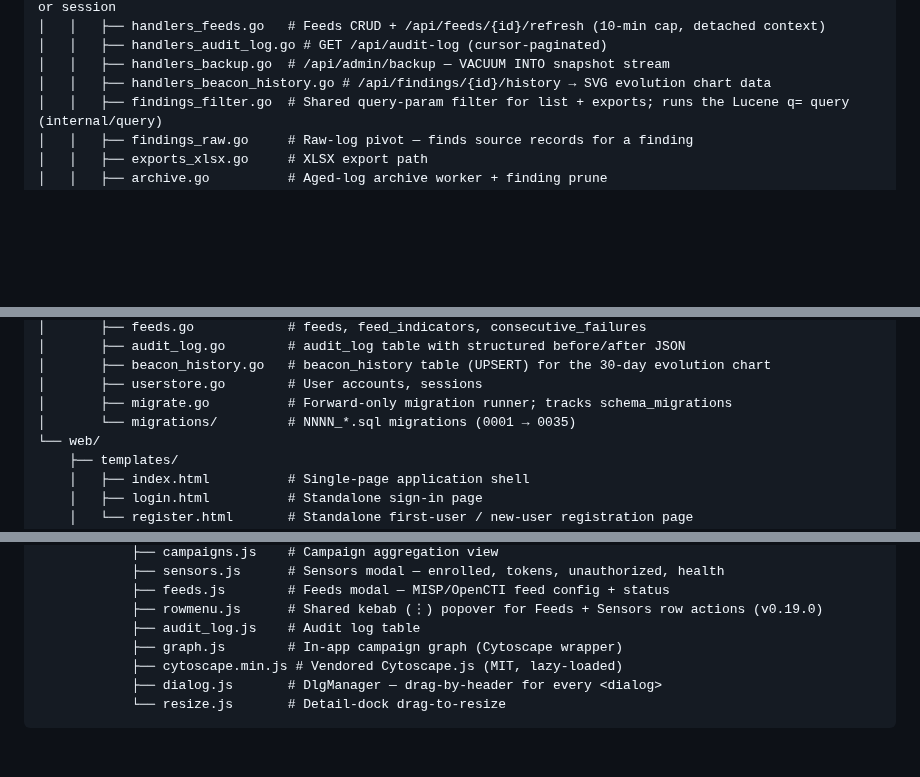
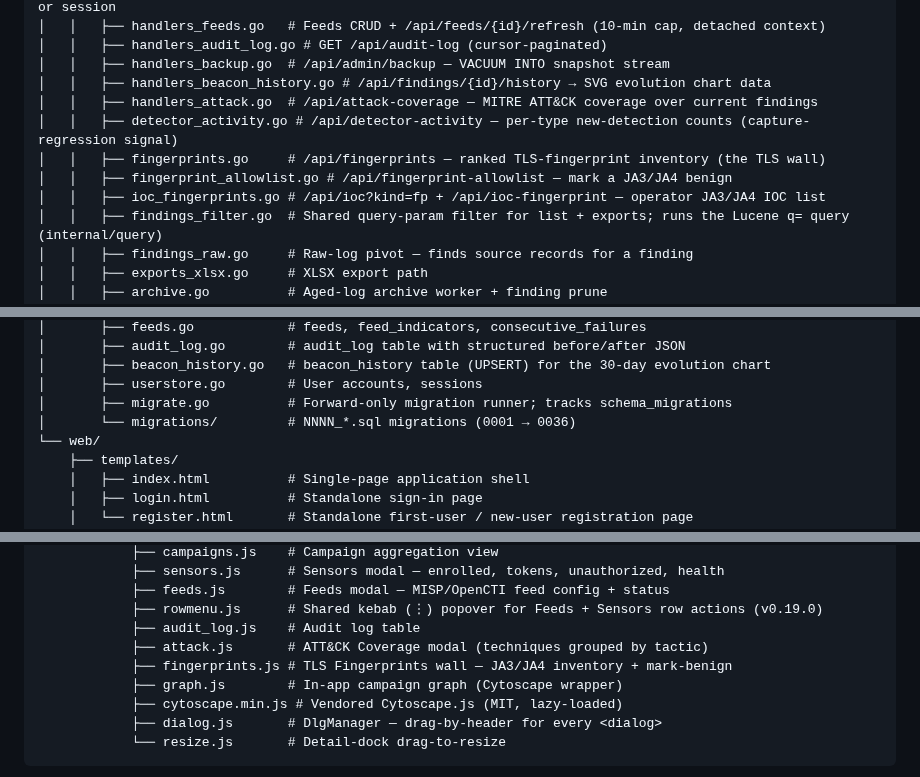
Before and after one commit to BushidoCyb3r/Archer, a Markdown page: README.md, 3 parts joined by grey strips. Rendered like a GitHub page; blank space fills up the shorter version.

Commit message:
Bring README API reference and file tree current with shipped surface

```diff
--- a/README.md
+++ b/README.md
@@ -237,6 +238,11 @@ archer/
 │   │   ├── handlers_audit_log.go # GET /api/audit-log (cursor-paginated)
 │   │   ├── handlers_backup.go  # /api/admin/backup — VACUUM INTO snapshot stream
 │   │   ├── handlers_beacon_history.go # /api/findings/{id}/history → SVG evolution chart data
+│   │   ├── handlers_attack.go  # /api/attack-coverage — MITRE ATT&CK coverage over current findings
+│   │   ├── detector_activity.go # /api/detector-activity — per-type new-detection counts (capture-regression signal)
+│   │   ├── fingerprints.go     # /api/fingerprints — ranked TLS-fingerprint inventory (the TLS wall)
+│   │   ├── fingerprint_allowlist.go # /api/fingerprint-allowlist — mark a JA3/JA4 benign
+│   │   ├── ioc_fingerprints.go # /api/ioc?kind=fp + /api/ioc-fingerprint — operator JA3/JA4 IOC list
 │   │   ├── findings_filter.go  # Shared query-param filter for list + exports; runs the Lucene q= query (internal/query)
 │   │   ├── findings_raw.go     # Raw-log pivot — finds source records for a finding
 │   │   ├── exports_xlsx.go     # XLSX export path
@@ -266,7 +272,7 @@ archer/
 │       ├── beacon_history.go   # beacon_history table (UPSERT) for the 30-day evolution chart
 │       ├── userstore.go        # User accounts, sessions
 │       ├── migrate.go          # Forward-only migration runner; tracks schema_migrations
-│       └── migrations/         # NNNN_*.sql migrations (0001 → 0035)
+│       └── migrations/         # NNNN_*.sql migrations (0001 → 0036)
 └── web/
     ├── templates/
     │   ├── index.html          # Single-page application shell
@@ -288,6 +294,8 @@ archer/
             ├── feeds.js        # Feeds modal — MISP/OpenCTI feed config + status
             ├── rowmenu.js      # Shared kebab (⋮) popover for Feeds + Sensors row actions (v0.19.0)
             ├── audit_log.js    # Audit log table
+            ├── attack.js       # ATT&CK Coverage modal (techniques grouped by tactic)
+            ├── fingerprints.js # TLS Fingerprints wall — JA3/JA4 inventory + mark-benign
             ├── graph.js        # In-app campaign graph (Cytoscape wrapper)
             ├── cytoscape.min.js # Vendored Cytoscape.js (MIT, lazy-loaded)
             ├── dialog.js       # DlgManager — drag-by-header for every <dialog>
```
Also changed, not shown: other parts of README.md (+8 -3 lines).
